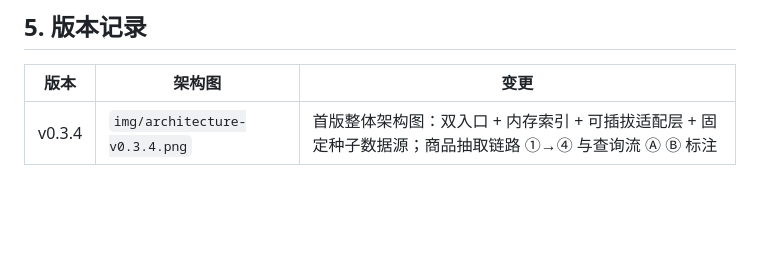
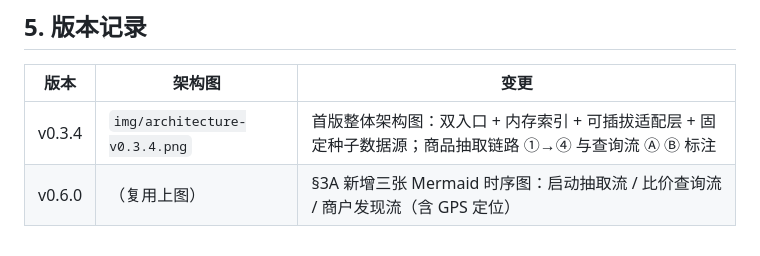
Before and after one commit to allenblade21/testrepo, a Markdown page: beverage-price-comparison/docs/商品抽取API原理.md, the part around one of its changes. Drawn GitHub-style; blank space fills up the shorter version.

```diff
--- a/beverage-price-comparison/docs/商品抽取API原理.md
+++ b/beverage-price-comparison/docs/商品抽取API原理.md
@@ -93,3 +187,4 @@ _all_listings = 三个适配器 fetch_listings() 结果拼接   # 345 条
 | 版本 | 架构图 | 变更 |
 | --- | --- | --- |
 | v0.3.4 | `img/architecture-v0.3.4.png` | 首版整体架构图：双入口 + 内存索引 + 可插拔适配层 + 固定种子数据源；商品抽取链路 ①→④ 与查询流 Ⓐ Ⓑ 标注 |
+| v0.6.0 | （复用上图）| §3A 新增三张 Mermaid 时序图：启动抽取流 / 比价查询流 / 商户发现流（含 GPS 定位）|
```
Also changed, not shown: other parts of beverage-price-comparison/docs/商品抽取API原理.md (+94 -0 lines).
